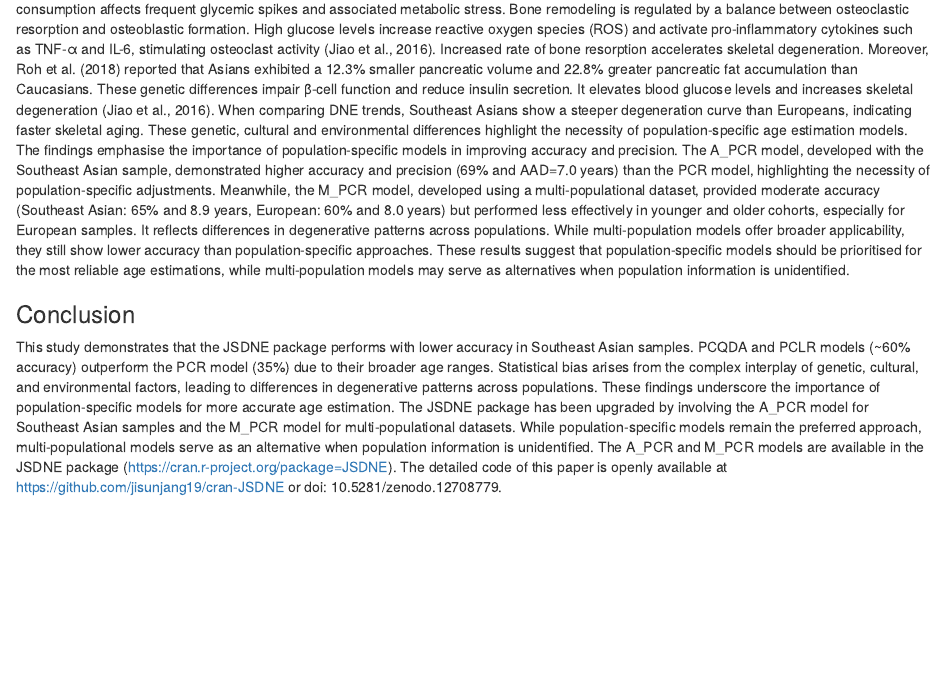
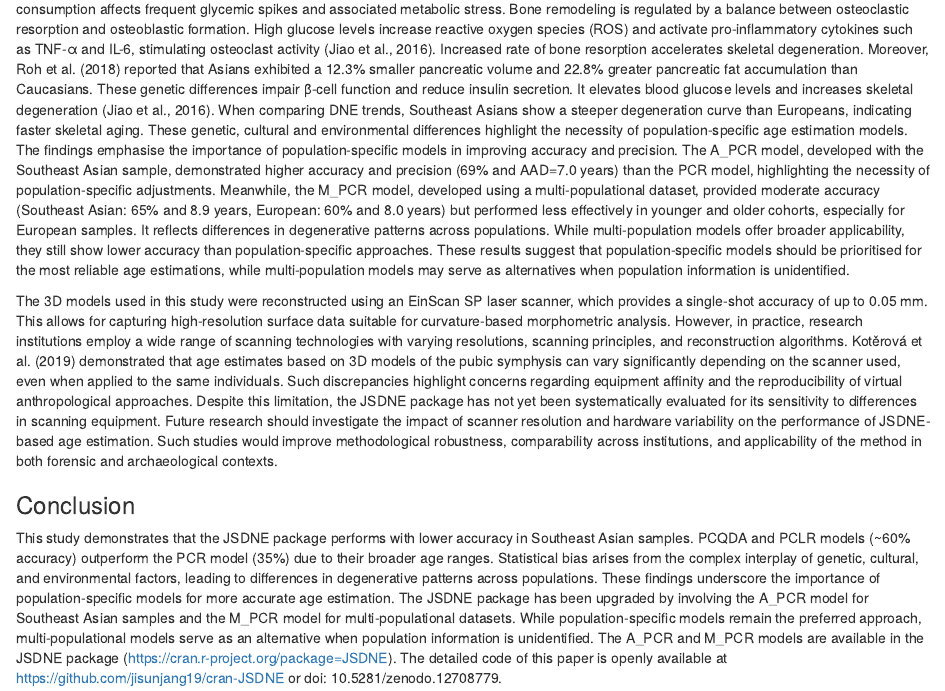
Before and after one commit to jisunjang19/cran-JSDNE, an R Markdown document (source code/source code.Rmd): the page in a window 1100 px wide, from 6700 px down. Rendered offline with R 4.5, knitr and Pandoc, with nearby package versions; some code elsewhere in the file could not run offline.

Commit message:
Update source code.Rmd

```diff
--- a/source code/source code.Rmd
+++ b/source code/source code.Rmd
@@ -1893,6 +1893,17 @@ While multi-population models offer broader applicability, they still show lower
 approaches. These results suggest that population-specific models should be prioritised for the most reliable age
 estimations, while multi-population models may serve as alternatives when population information is unidentified.
 
+The 3D models used in this study were reconstructed using an EinScan SP laser scanner, which provides a single-shot
+accuracy of up to 0.05 mm. This allows for capturing high-resolution surface data suitable for curvature-based
+morphometric analysis. However, in practice, research institutions employ a wide range of scanning technologies with
+varying resolutions, scanning principles, and reconstruction algorithms. Kotěrová et al. (2019) demonstrated that age
+estimates based on 3D models of the pubic symphysis can vary significantly depending on the scanner used, even when
+applied to the same individuals. Such discrepancies highlight concerns regarding equipment affinity and the
+reproducibility of virtual anthropological approaches. Despite this limitation, the JSDNE package has not yet been
+systematically evaluated for its sensitivity to differences in scanning equipment. Future research should investigate
+the impact of scanner resolution and hardware variability on the performance of JSDNE-based age estimation. Such
+studies would improve methodological robustness, comparability across institutions, and applicability of the method
+in both forensic and archaeological contexts.
 
 ### Conclusion
 
```
